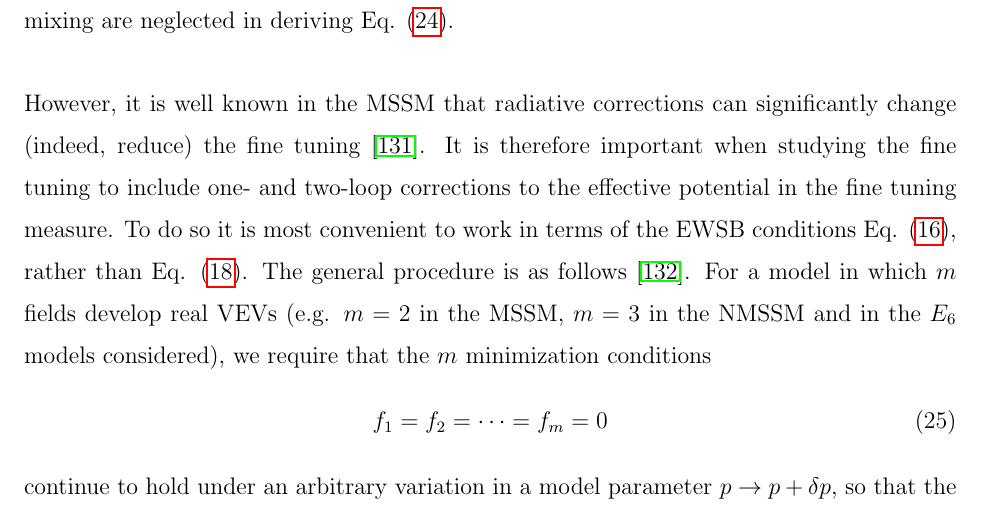
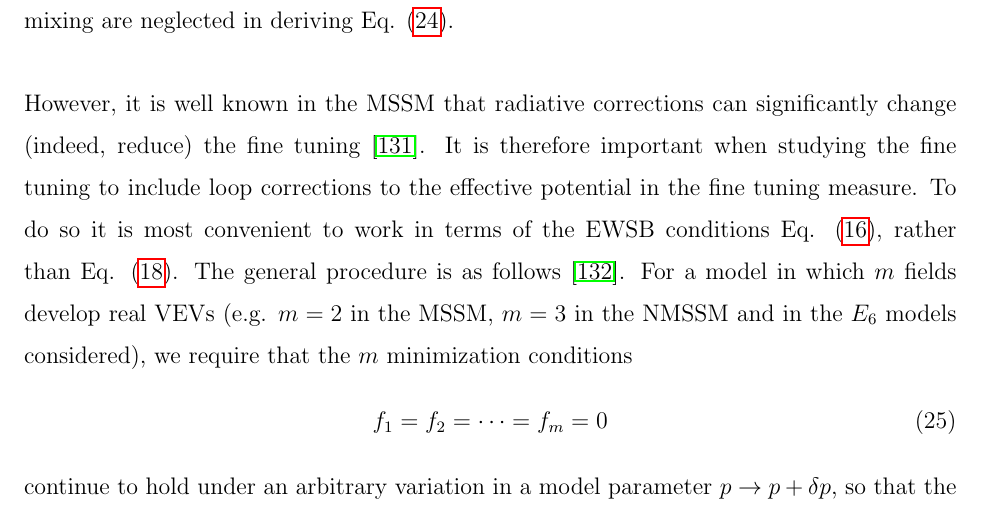
Before and after one commit to azedarach/E6SSM-Tuning, a LaTeX paper (paper/e6ssm-tuning-paper.tex): part of page 11 of 29, cut so that both start at the same text. Compiled offline with pdfLaTeX.

Commit message:
Removed italicised text, removed reference to 2-loop corrections to the effective potential - could be confusing if not distinguished between 2-loop RGE effects and the 2-loop effective potential

```diff
--- a/paper/e6ssm-tuning-paper.tex
+++ b/paper/e6ssm-tuning-paper.tex
@@ -476,7 +476,7 @@ The sensitivity coefficients $\Delta_p$ may be calculated directly from the expr
 \label{eq:E6masterformula}
 \ee
 where the sum is over all low energy running parameters appearing in the tree level EWSB conditions, i.e. $q\in\{\lambda, A_\lambda, m_{H_d}^2,m_{H_u}^2,m_S^2,g_1,g_2,g_1'\}$. Expressions for the quantity $C$ and the $\tilde{\Delta}_q$ appearing above are given in Appendix \ref{app:masterformula}. It should be noted that the effects of $U(1)$ mixing are neglected in deriving Eq. (\ref{eq:E6masterformula}).\\ \\
-However, it is well known in the MSSM that radiative corrections can significantly change (indeed, reduce) the fine tuning \cite{Cassel:2010px}. It is therefore important when studying the fine tuning to include one- and two-loop corrections to the effective potential in the fine tuning measure. To do so it is most convenient to work in terms of the EWSB conditions Eq. (\ref{eq:E6EWSBConditions}), rather than Eq. (\ref{eq:E6MZequation}). The general procedure is as follows \cite{Ellwanger:2011mu}. For a model in which $m$ fields develop real VEVs (e.g. $m=2$ in the MSSM, $m=3$ in the NMSSM and in the $E_6$ models considered), we require that the $m$ minimization conditions
+However, it is well known in the MSSM that radiative corrections can significantly change (indeed, reduce) the fine tuning \cite{Cassel:2010px}. It is therefore important when studying the fine tuning to include loop corrections to the effective potential in the fine tuning measure. To do so it is most convenient to work in terms of the EWSB conditions Eq. (\ref{eq:E6EWSBConditions}), rather than Eq. (\ref{eq:E6MZequation}). The general procedure is as follows \cite{Ellwanger:2011mu}. For a model in which $m$ fields develop real VEVs (e.g. $m=2$ in the MSSM, $m=3$ in the NMSSM and in the $E_6$ models considered), we require that the $m$ minimization conditions
 \begin{equation}\label{eq:EWSBconditions}
 f_1=f_2=\dotsb=f_m=0
 \end{equation}
```
Also changed, not shown: paper/e6ssm-tuning-paper.tex (2 more changed lines).
